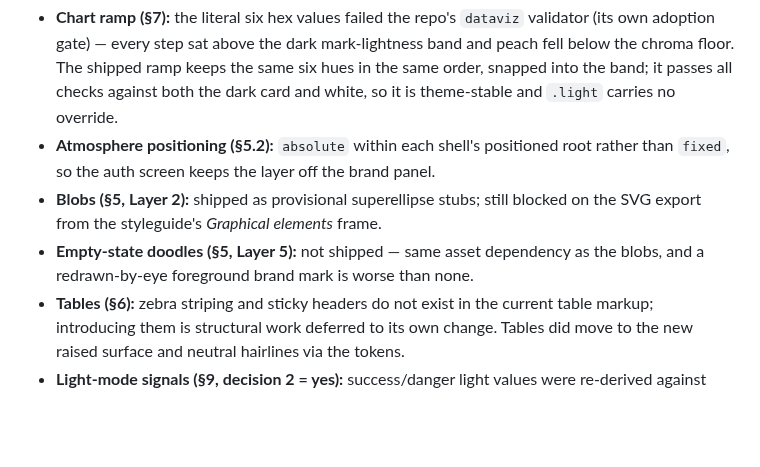
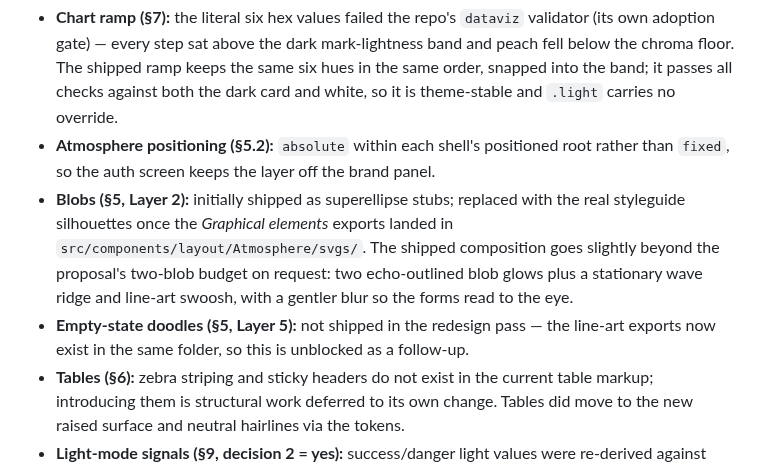
Before and after one commit to rolloutit/sheet-happens, a Markdown page: docs/dark-mode-redesign.md, the part around the change. Drawn GitHub-style; blank space fills up the shorter version.

Commit message:
docs(shell): record the adopted brand silhouettes and atmosphere tokens

```diff
--- a/docs/dark-mode-redesign.md
+++ b/docs/dark-mode-redesign.md
@@ -11,10 +11,13 @@ written, and why:
   carries no override.
 - **Atmosphere positioning (§5.2):** `absolute` within each shell's positioned root rather than
   `fixed`, so the auth screen keeps the layer off the brand panel.
-- **Blobs (§5, Layer 2):** shipped as provisional superellipse stubs; still blocked on the SVG
-  export from the styleguide's _Graphical elements_ frame.
-- **Empty-state doodles (§5, Layer 5):** not shipped — same asset dependency as the blobs, and a
-  redrawn-by-eye foreground brand mark is worse than none.
+- **Blobs (§5, Layer 2):** initially shipped as superellipse stubs; replaced with the real
+  styleguide silhouettes once the _Graphical elements_ exports landed in
+  `src/components/layout/Atmosphere/svgs/`. The shipped composition goes slightly beyond the
+  proposal's two-blob budget on request: two echo-outlined blob glows plus a stationary wave
+  ridge and line-art swoosh, with a gentler blur so the forms read to the eye.
+- **Empty-state doodles (§5, Layer 5):** not shipped in the redesign pass — the line-art exports
+  now exist in the same folder, so this is unblocked as a follow-up.
 - **Tables (§6):** zebra striping and sticky headers do not exist in the current table markup;
   introducing them is structural work deferred to its own change. Tables did move to the new
   raised surface and neutral hairlines via the tokens.
```
Also changed, not shown: docs/tokens.md (+9 -7 lines).
